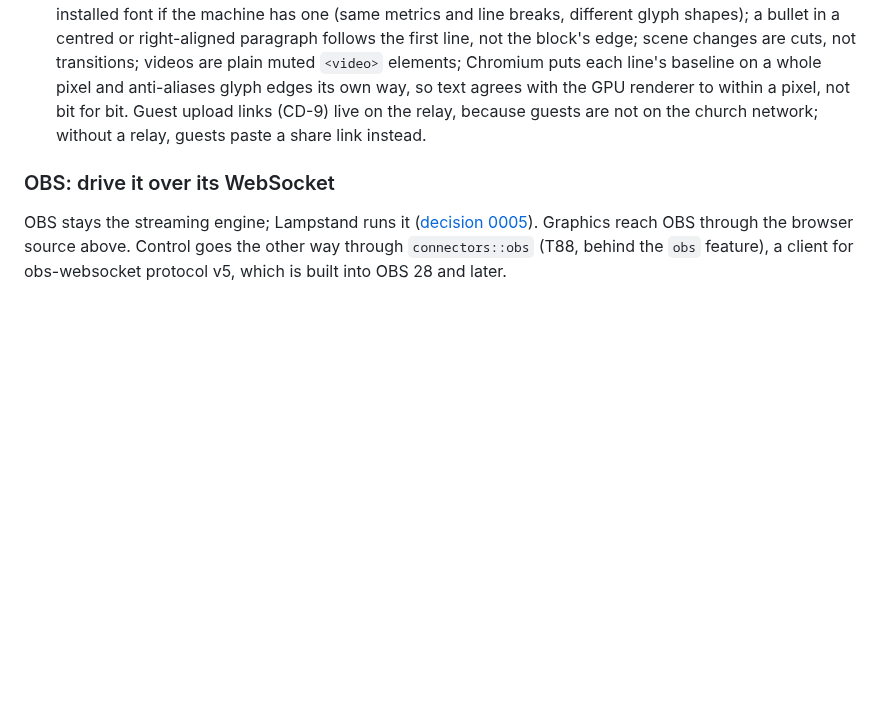
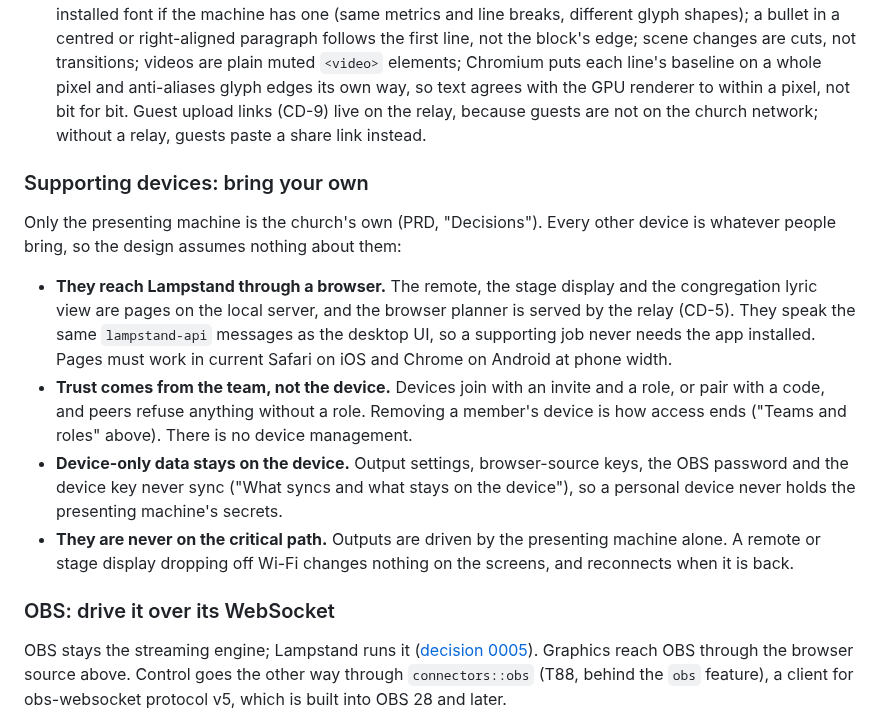
Before and after one commit to incrhst/lampstand, a Markdown page: docs/ARCHITECTURE.md, the part around the change. Rendered like a GitHub page; blank space fills up the shorter version.

```diff
--- a/docs/ARCHITECTURE.md
+++ b/docs/ARCHITECTURE.md
@@ -226,6 +226,15 @@ How T43 built the browser source (`crates/lampstand-server/src/obs/`, page in `w
 - T86 wired it into the app. `App` owns the one `SceneHub` and hands it to `crate::sync`, whose `AppBackend` delegates `output_key_valid` and `watch_scene` to it. An enabled output with a `BrowserSource` target has no window: `present_at` composes it at the configured size alongside the windows (same `Sent` cache, so it is published only when the program, theme, size or config changed) and calls `publish` instead of `OutputCommand::Show`. Keys live in `browser-sources.json` beside `outputs.json`; turning the output off removes it from the hub (pages disconnect) but keeps the key, removing the output deletes it. `Backend::renderer` is the shell's thumbnail `Renderer` (its own, not the render thread's), so deck slides go out as frames; a deck build step reaches a browser source as a cut to the stepped slide. The Outputs view shows the URL (`OutputRequest::BrowserSourceUrl`, with the server's LAN address) with Copy and New key (`RotateBrowserSourceKey`).
 - The page follows the rules above (the DOM equivalents are in the header of `web/obs/src/render.ts`). OBS 30's browser source is Chromium 103, which has no `paint-order` for HTML text, so an outline is a second copy of the text block underneath the first (stroke only), not `paint-order: stroke fill`. Differences that remain: the page always draws the bundled stand-in for Calibri, Arial and the like, where layout uses the installed font if the machine has one (same metrics and line breaks, different glyph shapes); a bullet in a centred or right-aligned paragraph follows the first line, not the block's edge; scene changes are cuts, not transitions; videos are plain muted `<video>` elements; Chromium puts each line's baseline on a whole pixel and anti-aliases glyph edges its own way, so text agrees with the GPU renderer to within a pixel, not bit for bit. Guest upload links (CD-9) live on the relay, because guests are not on the church network; without a relay, guests paste a share link instead.
 
+### Supporting devices: bring your own
+
+Only the presenting machine is the church's own (PRD, "Decisions"). Every other device is whatever people bring, so the design assumes nothing about them:
+
+- **They reach Lampstand through a browser.** The remote, the stage display and the congregation lyric view are pages on the local server, and the browser planner is served by the relay (CD-5). They speak the same `lampstand-api` messages as the desktop UI, so a supporting job never needs the app installed. Pages must work in current Safari on iOS and Chrome on Android at phone width.
+- **Trust comes from the team, not the device.** Devices join with an invite and a role, or pair with a code, and peers refuse anything without a role. Removing a member's device is how access ends ("Teams and roles" above). There is no device management.
+- **Device-only data stays on the device.** Output settings, browser-source keys, the OBS password and the device key never sync ("What syncs and what stays on the device"), so a personal device never holds the presenting machine's secrets.
+- **They are never on the critical path.** Outputs are driven by the presenting machine alone. A remote or stage display dropping off Wi-Fi changes nothing on the screens, and reconnects when it is back.
+
 ### OBS: drive it over its WebSocket
 
 OBS stays the streaming engine; Lampstand runs it ([decision 0005](decisions/0005-manage-obs-not-replace.md)). Graphics reach OBS through the browser source above. Control goes the other way through `connectors::obs` (T88, behind the `obs` feature), a client for obs-websocket protocol v5, which is built into OBS 28 and later.
```
Also changed, not shown: docs/PRD.md (+5 -0 lines).
